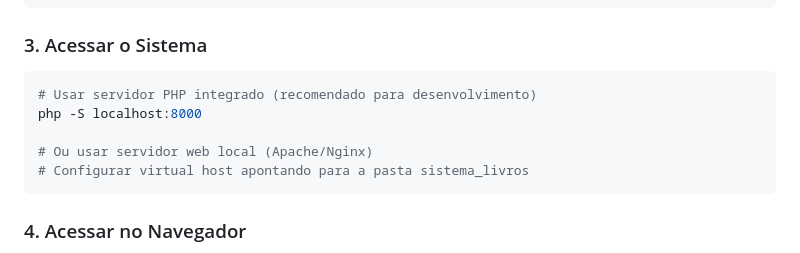
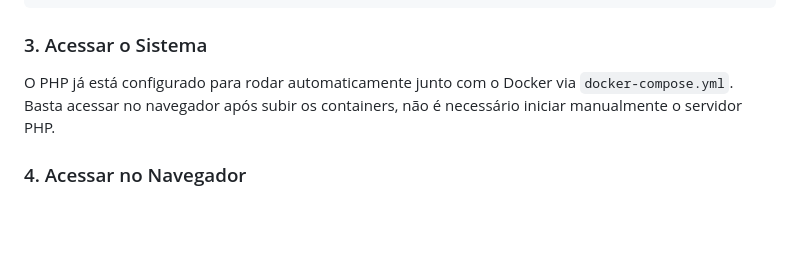
Before and after one commit to Estudio-vmaia/Teste-Tecnico-Spassu, a Markdown page: sistema_livros/README.md, the part around the change. Rendered like a GitHub page; blank space fills up the shorter version.

````diff
--- a/sistema_livros/README.md
+++ b/sistema_livros/README.md
@@ -57,13 +57,7 @@ docker ps
 ```
 
 ### 3. Acessar o Sistema
-```bash
-# Usar servidor PHP integrado (recomendado para desenvolvimento)
-php -S localhost:8000
-
-# Ou usar servidor web local (Apache/Nginx)
-# Configurar virtual host apontando para a pasta sistema_livros
-```
+O PHP já está configurado para rodar automaticamente junto com o Docker via `docker-compose.yml`. Basta acessar no navegador após subir os containers, não é necessário iniciar manualmente o servidor PHP.
 
 ### 4. Acessar no Navegador
 - **URL**: http://localhost:8000
````
Also changed, not shown: README.md (+1 -7 lines).
